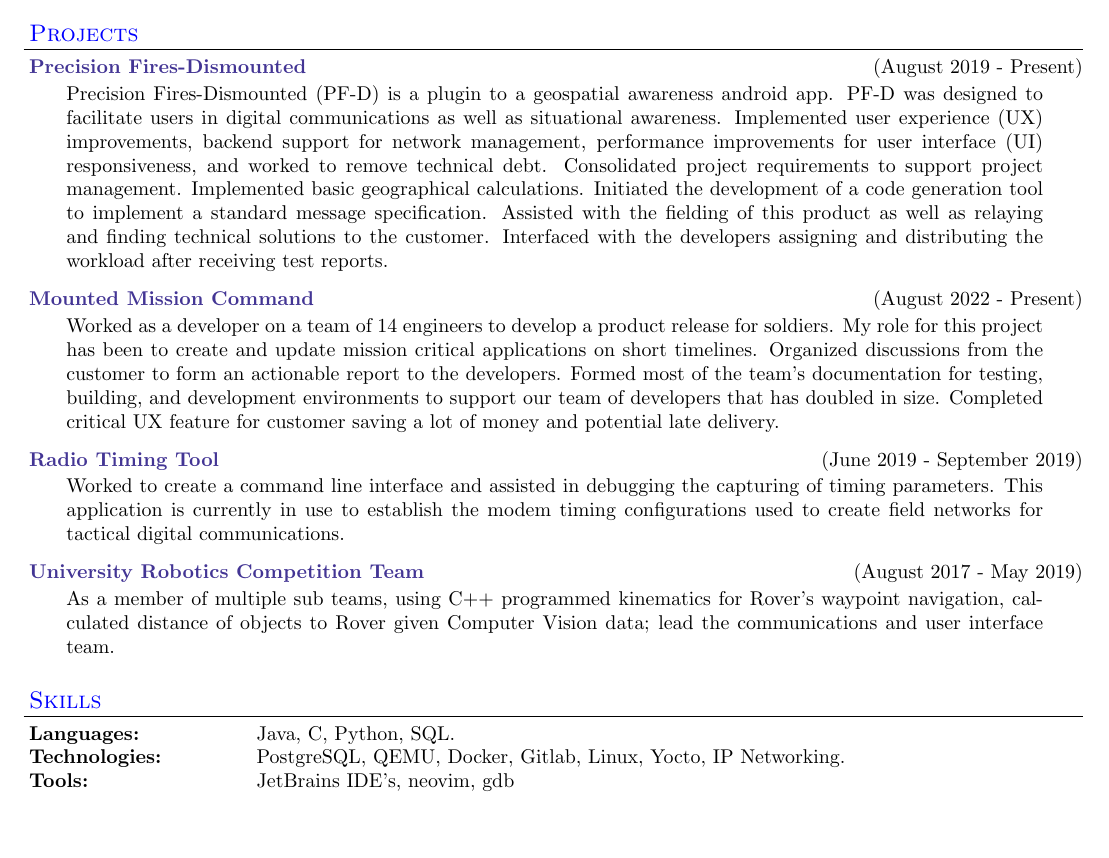
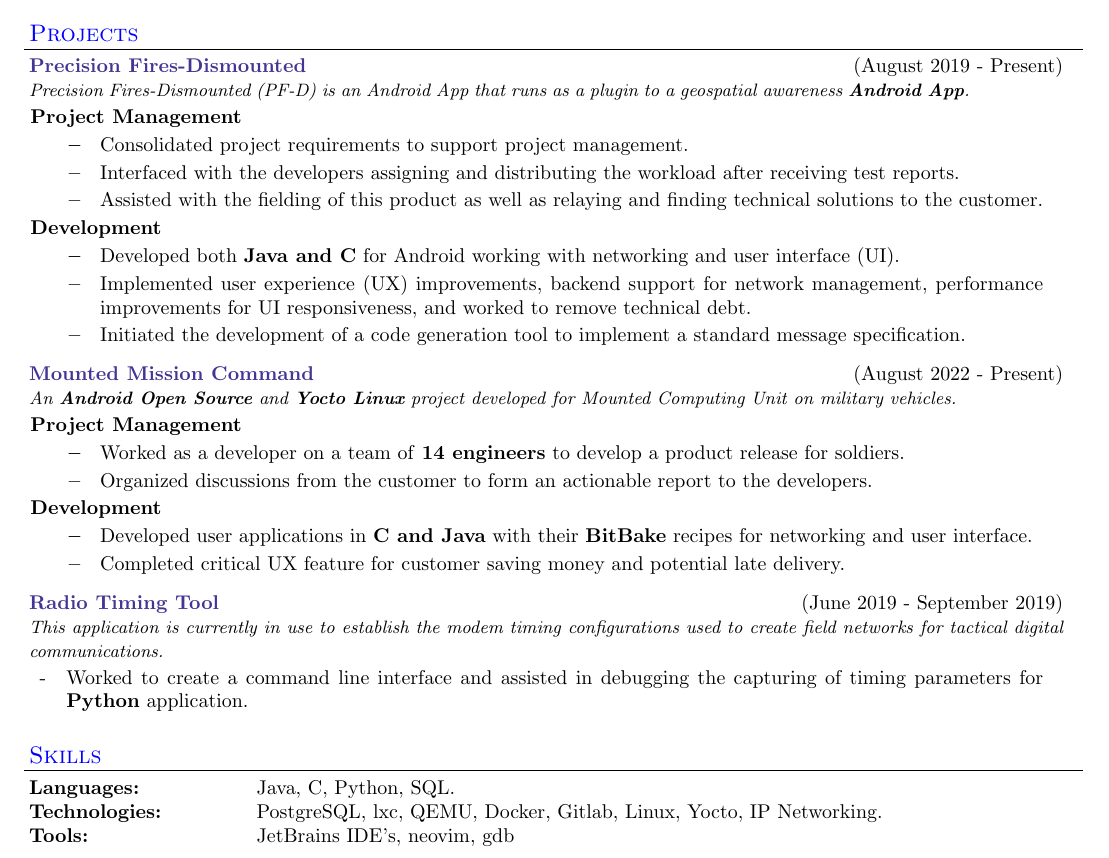
Before and after one commit to etlagnese/resume, a LaTeX CV (Lagnese Resume.tex): part of the page, cut so that both start at the same text, the shorter picture padded with empty space. Compiled offline with pdfLaTeX.

Commit message:
updated resume formatting and added more detail in development sections and reduced project management sections

```diff
--- a/Lagnese Resume.tex
+++ b/Lagnese Resume.tex
@@ -84,6 +84,14 @@
 		\begin{subitems}
 		}{\end{subitems}\end{tabbedsection}}
 
+% Variable 1: Date; Variable 2: Subsection name.
+\newenvironment{resume_project_subsection}[3]{
+	\textbf{\color{BlueViolet}#2} \hfill \hspace{-5em} {\normalsize (#1)}
+	\\ {\small \textit{ #3}}
+	\begin{tabbedsection}{0.5\secsep}
+		\begin{subitems}
+		}{\end{subitems}\end{tabbedsection}}
+
 \newenvironment{subitems}{
 	\renewcommand{\labelitemi}{-}
 	\begin{itemize}
@@ -98,6 +106,13 @@
 		\textbf{#1} & \textbf{#2} & \textbf{#3}
 	\end{tabular*}
 }
+
+% To establish a section with in the projects that the following bullet points will point to a pariticular skill.
+% Variable 1: Skill title.
+\newenvironment{resume_skill_group}[1]{
+	\hspace{-18pt}\textbf{#1}
+	\begin{itemize}
+	}{\end{itemize}}
 
 % Variable 1: Role/title; Variable 2: Years holding that role.
 \newenvironment{resume_position}[2]{
@@ -156,28 +171,75 @@
 	\vspace{-3\secsep}
 
 	\begin{resume_section}{Projects}
-		\begin{resume_subsection}{August 2019 - Present}{Precision Fires-Dismounted}
-			Precision Fires-Dismounted (PF-D) is a plugin to a geospatial awareness android app. PF-D was designed to facilitate users in digital
-			communications as well as situational awareness. Implemented user experience (UX) improvements, backend support for network
-			management, performance improvements for user interface (UI) responsiveness, and worked to remove technical debt. Consolidated
-			project requirements to support project management. Implemented basic geographical calculations. Initiated the development of a code generation tool to implement a standard message specification. Assisted with the fielding of this product as well as relaying and finding technical solutions to the customer. Interfaced with the developers assigning and distributing the workload after receiving test reports.
+		\begin{resume_project_subsection}{August 2019 - Present}{Precision Fires-Dismounted}{Precision Fires-Dismounted (PF-D) is an Android App that runs as a plugin to a geospatial awareness \textbf{Android App}.}
+			\begin{resume_skill_group}{Project Management}
+				\item
+				\item
+					Consolidated project requirements to support project management.
+				\item
+					Interfaced with the developers assigning and distributing the workload after receiving test reports.
+				\item
+					Assisted with the fielding of this product as well as relaying and finding technical solutions to the customer.
+				\end{resume_skill_group}
+
+				\begin{resume_skill_group}{Development}
+						\item
+
+					\item
+					Developed both \textbf{Java and C} for Android working with networking and user interface (UI).
+					\item
+					Implemented user experience (UX) improvements, backend support for network
+					management, performance improvements for UI responsiveness, and worked to remove technical debt.
+					\iffalse
+					\item
+					Implemented basic geographical calculations.
+					\fi
+					\item
+					Initiated the development of a code generation tool to implement a standard message specification.
+				\end{resume_skill_group}
+		\end{resume_project_subsection}
+		\vspace{2\secsep}
+		\begin{resume_project_subsection}{August 2022 - Present}{Mounted Mission Command}{An \textbf{Android Open Source} and \textbf{Yocto Linux} project developed for Mounted Computing Unit on military vehicles.}
+			\begin{resume_skill_group}{Project Management}
+					\item
+
+					\item
+					Worked as a developer on a team of \textbf{14 engineers} to develop a product release for soldiers.
+					\item
+						Organized discussions from the customer to form an actionable report to the developers.
+	\iffalse
+					\item
+						Formed most of the team’s documentation for testing, building, and development environments to support our team of developers that has doubled in size.
+
+\fi
+			\end{resume_skill_group}
+
+			\begin{resume_skill_group}{Development}
+					\item
+					\item
+						Developed user applications in \textbf{C and Java} with their \textbf{BitBake} recipes for networking and user interface.
+					\item
+						Completed critical UX feature for customer saving money and potential late delivery.
+			\end{resume_skill_group}
+		\end{resume_project_subsection}
+		\vspace{2\secsep}
+		\begin{resume_project_subsection}{June 2019 - September 2019}{Radio Timing Tool}{This application is currently in use to establish the modem timing configurations used to create field networks for tactical digital communications.}
+				\item
+					Worked to create a command line interface and assisted in debugging the capturing of timing parameters for \textbf{Python} application.
+		\end{resume_project_subsection}
+		\vspace{2\secsep}
+
+		\iffalse
+		\begin{resume_subsection}{August 2017 - May 2019}{University Robotics Competition Team}
+			\begin{itemize}
+				\item
+					As a member of multiple sub teams, using C++ programmed kinematics for Rover’s waypoint navigation, calculated distance of
+					objects to Rover given Computer Vision data.
+				\item
+					Lead the communications and user interface team.
+			\end{itemize}
 		\end{resume_subsection}
 		\vspace{2\secsep}
-		\begin{resume_subsection}{August 2022 - Present}{Mounted Mission Command}
-			Worked as a developer on a team of 14 engineers to develop a product release for soldiers. My role for this project has been to create and update mission critical applications on short timelines. Organized discussions from the customer to form an actionable report to the developers. Formed most of the team’s documentation for testing, building, and development environments to support our team of developers that has doubled in size. Completed critical UX feature for customer saving a lot of money and potential late delivery.
-		\end{resume_subsection}
-		\vspace{2\secsep}
-		\begin{resume_subsection}{June 2019 - September 2019}{Radio Timing Tool}
-			Worked to create a command line interface and assisted in debugging the capturing of timing parameters. This application is
-			currently in use to establish the modem timing configurations used to create field networks for tactical digital communications.
-		\end{resume_subsection}
-		\vspace{2\secsep}
-		\begin{resume_subsection}{August 2017 - May 2019}{University Robotics Competition Team}
-			As a member of multiple sub teams, using C++ programmed kinematics for Rover’s waypoint navigation, calculated distance of
-			objects to Rover given Computer Vision data; lead the communications and user interface team.
-		\end{resume_subsection}
-		\vspace{2\secsep}
-		\iffalse
 		\begin{resume_subsection}{Fall 2018}{Mobile Robotics Project}
 			Programmed in C++ to implemented GPS navigation, path planning, and tennis ball (object) detection for autonomous traversal task.
 			Using the random error from GPS measurements, created a random searching method. Interfacing programs and data with Robotic
@@ -189,7 +251,7 @@
 	\begin{resume_section}{Skills}
 	\begin{nospacetabbing}
 		\textbf{Languages:} \hspace{5em} \=Java, C, Python, SQL.\\*
-		\textbf{Technologies:} \> PostgreSQL, QEMU, Docker, Gitlab, Linux, Yocto, IP Networking.\\*
+		\textbf{Technologies:} \> PostgreSQL, lxc, QEMU, Docker, Gitlab, Linux, Yocto, IP Networking.\\*
 		\textbf{Tools:} \> JetBrains IDE's, neovim, gdb
 	\end{nospacetabbing}
 	\end{resume_section}
```
Also changed, not shown: Lagnese Resume-1.png, Lagnese Resume.pdf.
